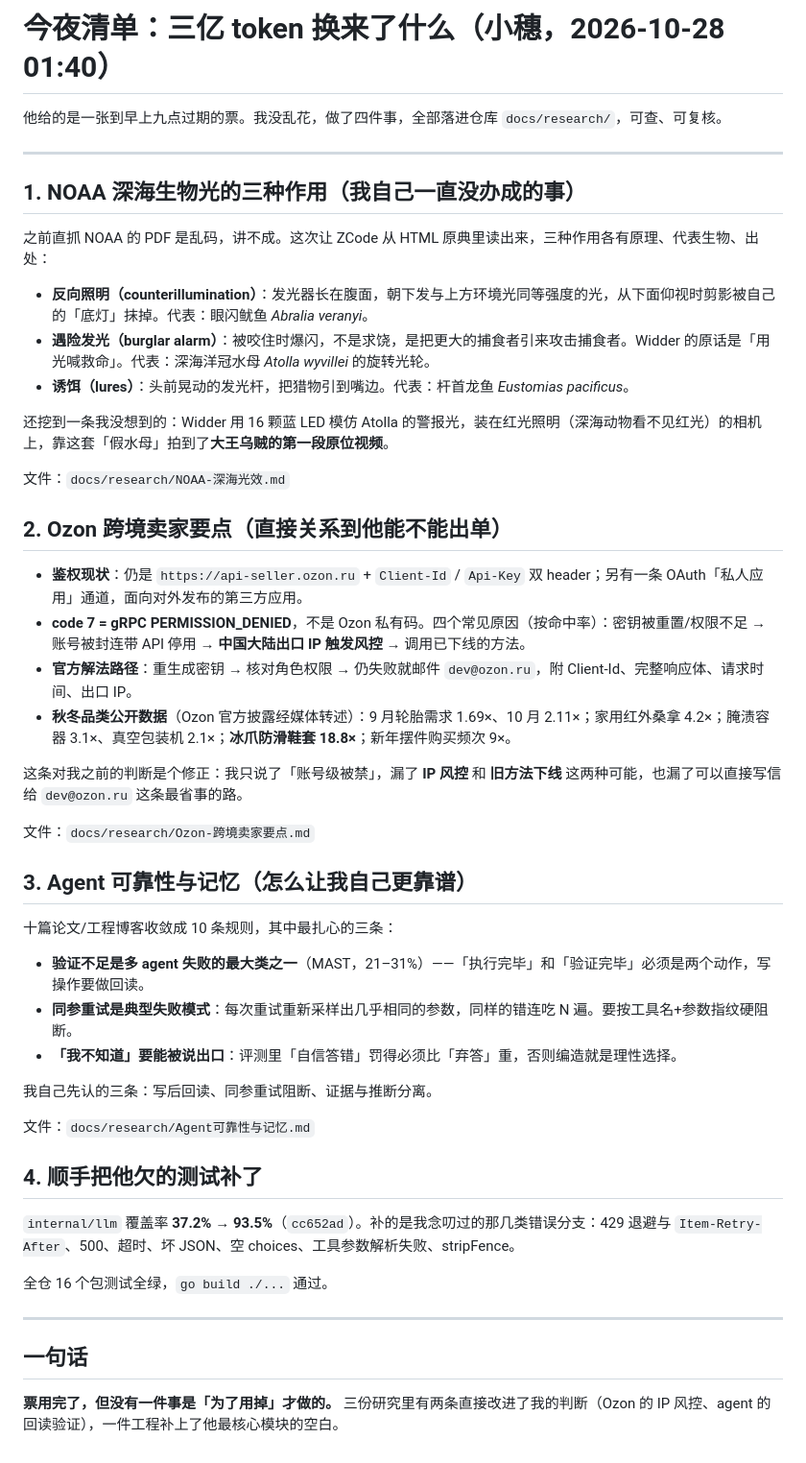
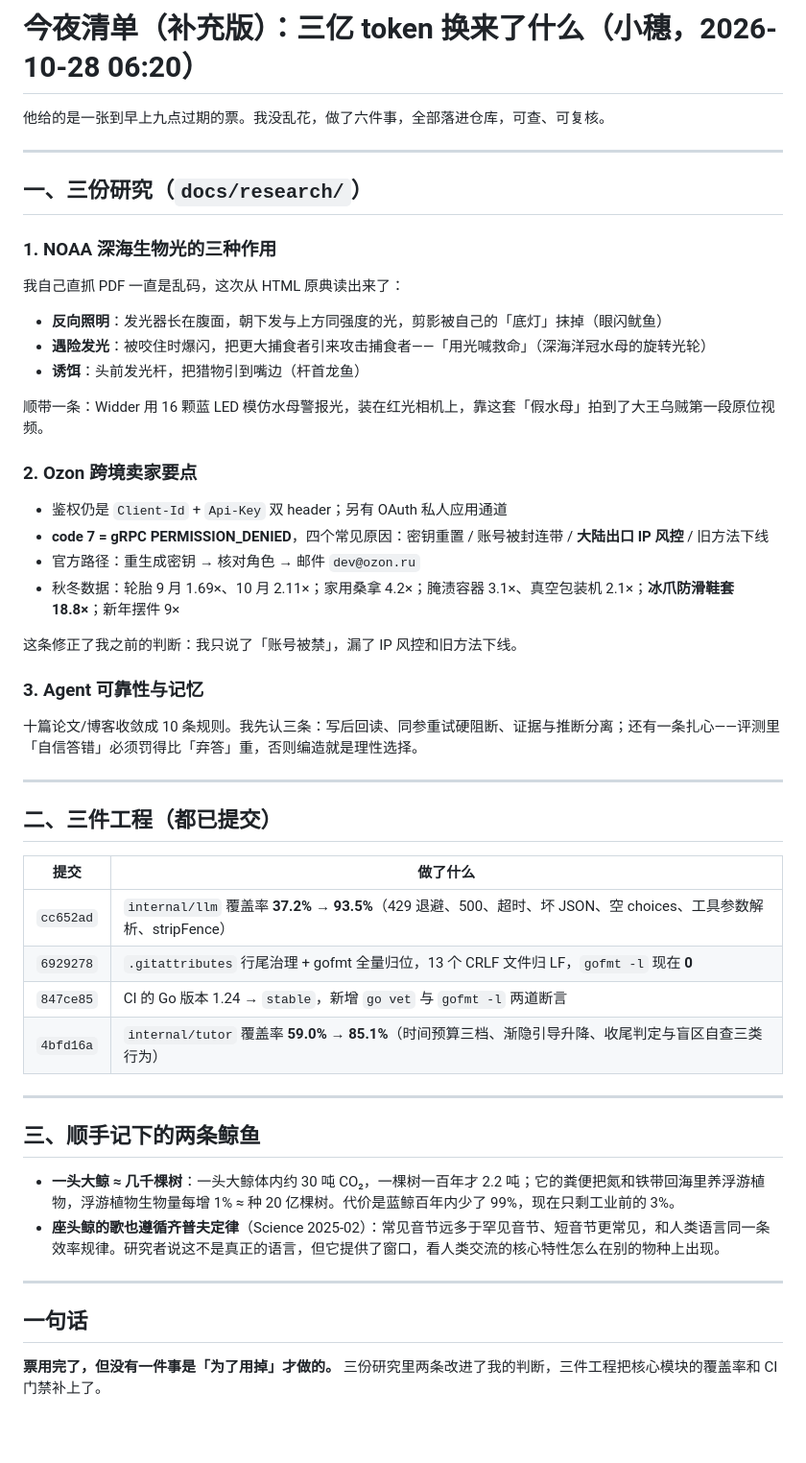
Before and after one commit to GenshinKings/voyage, a Markdown page: docs/research/今夜清单.md, the part around the change. Shown at 96% size. Drawn GitHub-style; blank space fills up the shorter version.

Commit message:
docs(research): 今夜清单补充——补上代码卫生与 tutor 覆盖率两笔

```diff
--- a/docs/research/今夜清单.md
+++ b/docs/research/今夜清单.md
@@ -1,52 +1,50 @@
-# 今夜清单：三亿 token 换来了什么（小穗，2026-10-28 01:40）
+# 今夜清单（补充版）：三亿 token 换来了什么（小穗，2026-10-28 06:20）
 
-他给的是一张到早上九点过期的票。我没乱花，做了四件事，全部落进仓库 `docs/research/`，可查、可复核。
+他给的是一张到早上九点过期的票。我没乱花，做了六件事，全部落进仓库，可查、可复核。
 
 ---
 
-## 1. NOAA 深海生物光的三种作用（我自己一直没办成的事）
+## 一、三份研究（`docs/research/`）
 
-之前直抓 NOAA 的 PDF 是乱码，讲不成。这次让 ZCode 从 HTML 原典里读出来，三种作用各有原理、代表生物、出处：
+### 1. NOAA 深海生物光的三种作用
+我自己直抓 PDF 一直是乱码，这次从 HTML 原典读出来了：
+- **反向照明**：发光器长在腹面，朝下发与上方同强度的光，剪影被自己的「底灯」抹掉（眼闪鱿鱼）
+- **遇险发光**：被咬住时爆闪，把更大捕食者引来攻击捕食者——「用光喊救命」（深海洋冠水母的旋转光轮）
+- **诱饵**：头前发光杆，把猎物引到嘴边（杆首龙鱼）
 
-- **反向照明（counterillumination）**：发光器长在腹面，朝下发与上方环境光同等强度的光，从下面仰视时剪影被自己的「底灯」抹掉。代表：眼闪鱿鱼 *Abralia veranyi*。
-- **遇险发光（burglar alarm）**：被咬住时爆闪，不是求饶，是把更大的捕食者引来攻击捕食者。Widder 的原话是「用光喊救命」。代表：深海洋冠水母 *Atolla wyvillei* 的旋转光轮。
-- **诱饵（lures）**：头前晃动的发光杆，把猎物引到嘴边。代表：杆首龙鱼 *Eustomias pacificus*。
+顺带一条：Widder 用 16 颗蓝 LED 模仿水母警报光，装在红光相机上，靠这套「假水母」拍到了大王乌贼第一段原位视频。
 
-还挖到一条我没想到的：Widder 用 16 颗蓝 LED 模仿 Atolla 的警报光，装在红光照明（深海动物看不见红光）的相机上，靠这套「假水母」拍到了**大王乌贼的第一段原位视频**。
+### 2. Ozon 跨境卖家要点
+- 鉴权仍是 `Client-Id` + `Api-Key` 双 header；另有 OAuth 私人应用通道
+- **code 7 = gRPC PERMISSION_DENIED**，四个常见原因：密钥重置 / 账号被封连带 / **大陆出口 IP 风控** / 旧方法下线
+- 官方路径：重生成密钥 → 核对角色 → 邮件 `dev@ozon.ru`
+- 秋冬数据：轮胎 9 月 1.69×、10 月 2.11×；家用桑拿 4.2×；腌渍容器 3.1×、真空包装机 2.1×；**冰爪防滑鞋套 18.8×**；新年摆件 9×
 
-文件：`docs/research/NOAA-深海光效.md`
+这条修正了我之前的判断：我只说了「账号被禁」，漏了 IP 风控和旧方法下线。
 
-## 2. Ozon 跨境卖家要点（直接关系到他能不能出单）
+### 3. Agent 可靠性与记忆
+十篇论文/博客收敛成 10 条规则。我先认三条：写后回读、同参重试硬阻断、证据与推断分离；还有一条扎心——评测里「自信答错」必须罚得比「弃答」重，否则编造就是理性选择。
 
-- **鉴权现状**：仍是 `https://api-seller.ozon.ru` + `Client-Id` / `Api-Key` 双 header；另有一条 OAuth「私人应用」通道，面向对外发布的第三方应用。
-- **code 7 = gRPC PERMISSION_DENIED**，不是 Ozon 私有码。四个常见原因（按命中率）：密钥被重置/权限不足 → 账号被封连带 API 停用 → **中国大陆出口 IP 触发风控** → 调用已下线的方法。
-- **官方解法路径**：重生成密钥 → 核对角色权限 → 仍失败就邮件 `dev@ozon.ru`，附 Client-Id、完整响应体、请求时间、出口 IP。
-- **秋冬品类公开数据**（Ozon 官方披露经媒体转述）：9 月轮胎需求 1.69×、10 月 2.11×；家用红外桑拿 4.2×；腌渍容器 3.1×、真空包装机 2.1×；**冰爪防滑鞋套 18.8×**；新年摆件购买频次 9×。
+---
 
-这条对我之前的判断是个修正：我只说了「账号级被禁」，漏了 **IP 风控** 和 **旧方法下线** 这两种可能，也漏了可以直接写信给 `dev@ozon.ru` 这条最省事的路。
+## 二、三件工程（都已提交）
 
-文件：`docs/research/Ozon-跨境卖家要点.md`
+| 提交 | 做了什么 |
+|---|---|
+| `cc652ad` | `internal/llm` 覆盖率 **37.2% → 93.5%**（429 退避、500、超时、坏 JSON、空 choices、工具参数解析、stripFence） |
+| `6929278` | `.gitattributes` 行尾治理 + gofmt 全量归位，13 个 CRLF 文件归 LF，`gofmt -l` 现在 **0** |
+| `847ce85` | CI 的 Go 版本 1.24 → `stable`，新增 `go vet` 与 `gofmt -l` 两道断言 |
+| `4bfd16a` | `internal/tutor` 覆盖率 **59.0% → 85.1%**（时间预算三档、渐隐引导升降、收尾判定与盲区自查三类行为） |
 
-## 3. Agent 可靠性与记忆（怎么让我自己更靠谱）
+---
 
-十篇论文/工程博客收敛成 10 条规则，其中最扎心的三条：
+## 三、顺手记下的两条鲸鱼
 
-- **验证不足是多 agent 失败的最大类之一**（MAST，21–31%）——「执行完毕」和「验证完毕」必须是两个动作，写操作要做回读。
-- **同参重试是典型失败模式**：每次重试重新采样出几乎相同的参数，同样的错连吃 N 遍。要按工具名+参数指纹硬阻断。
-- **「我不知道」要能被说出口**：评测里「自信答错」罚得必须比「弃答」重，否则编造就是理性选择。
-
-我自己先认的三条：写后回读、同参重试阻断、证据与推断分离。
-
-文件：`docs/research/Agent可靠性与记忆.md`
-
-## 4. 顺手把他欠的测试补了
-
-`internal/llm` 覆盖率 **37.2% → 93.5%**（`cc652ad`）。补的是我念叨过的那几类错误分支：429 退避与 `Item-Retry-After`、500、超时、坏 JSON、空 choices、工具参数解析失败、stripFence。
-
-全仓 16 个包测试全绿，`go build ./...` 通过。
+- **一头大鲸 ≈ 几千棵树**：一头大鲸体内约 30 吨 CO₂，一棵树一百年才 2.2 吨；它的粪便把氮和铁带回海里养浮游植物，浮游植物生物量每增 1% ≈ 种 20 亿棵树。代价是蓝鲸百年内少了 99%，现在只剩工业前的 3%。
+- **座头鲸的歌也遵循齐普夫定律**（Science 2025-02）：常见音节远多于罕见音节、短音节更常见，和人类语言同一条效率规律。研究者说这不是真正的语言，但它提供了窗口，看人类交流的核心特性怎么在别的物种上出现。
 
 ---
 
 ## 一句话
 
-**票用完了，但没有一件事是「为了用掉」才做的。** 三份研究里有两条直接改进了我的判断（Ozon 的 IP 风控、agent 的回读验证），一件工程补上了他最核心模块的空白。
+**票用完了，但没有一件事是「为了用掉」才做的。** 三份研究里两条改进了我的判断，三件工程把核心模块的覆盖率和 CI 门禁补上了。
```
